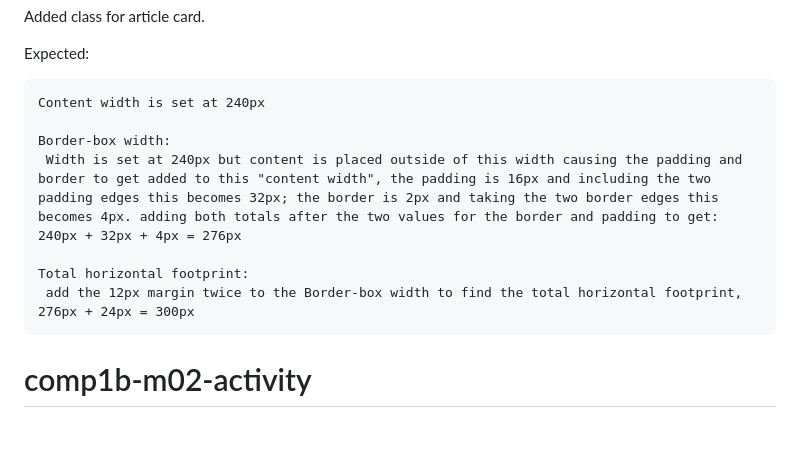
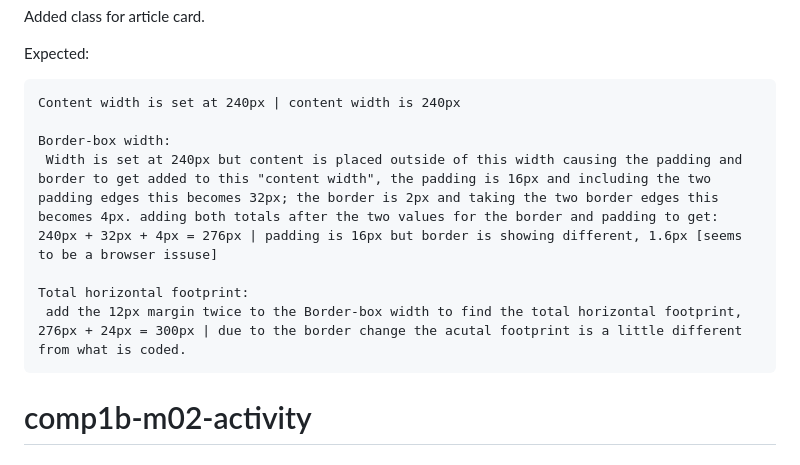
Before and after one commit to NootNova/COMP1B-Week2Lesson, a Markdown page: README.md, the part around the change. Rendered like a GitHub page; blank space fills up the shorter version.

Commit message:
inspected and added the actual values to the readme file.

```diff
--- a/README.md
+++ b/README.md
@@ -10,13 +10,13 @@ Added class for article card.
 
 Expected:
 
-    Content width is set at 240px
+    Content width is set at 240px | content width is 240px
 
     Border-box width:
-     Width is set at 240px but content is placed outside of this width causing the padding and border to get added to this "content width", the padding is 16px and including the two padding edges this becomes 32px; the border is 2px and taking the two border edges this becomes 4px. adding both totals after the two values for the border and padding to get: 240px + 32px + 4px = 276px
+     Width is set at 240px but content is placed outside of this width causing the padding and border to get added to this "content width", the padding is 16px and including the two padding edges this becomes 32px; the border is 2px and taking the two border edges this becomes 4px. adding both totals after the two values for the border and padding to get: 240px + 32px + 4px = 276px | padding is 16px but border is showing different, 1.6px [seems to be a browser issuse]
 
     Total horizontal footprint:
-     add the 12px margin twice to the Border-box width to find the total horizontal footprint, 276px + 24px = 300px
+     add the 12px margin twice to the Border-box width to find the total horizontal footprint, 276px + 24px = 300px | due to the border change the acutal footprint is a little different from what is coded.
 
 
 # comp1b-m02-activity
```
